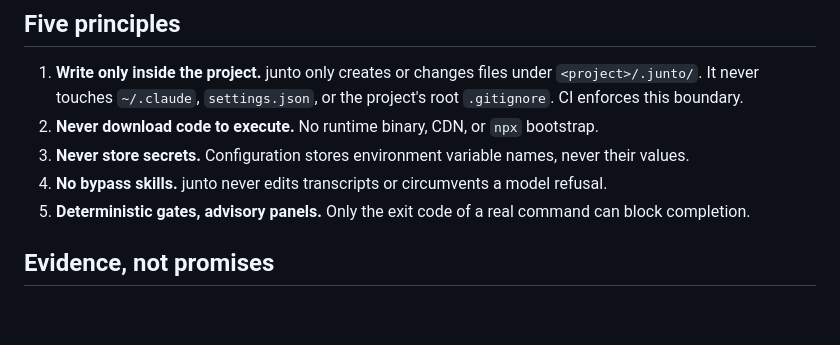
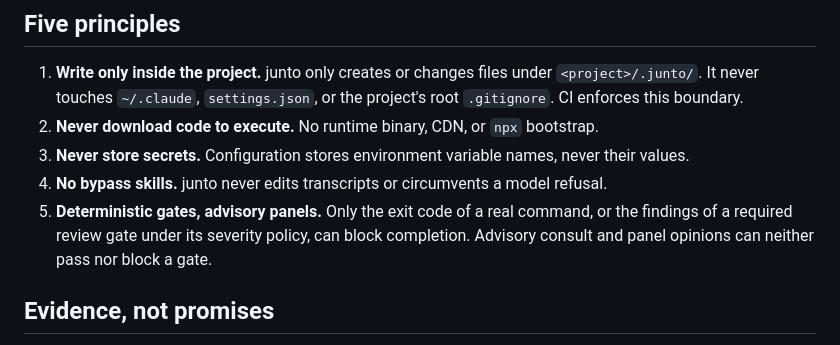
Before and after one commit to vannt-dev/junto, a Markdown page: README.md, the part around the change. GitHub-like rendering; blank space fills up the shorter version.

Commit message:
docs: say that required review gates can also block completion

```diff
--- a/README.md
+++ b/README.md
@@ -77,7 +77,9 @@ task is archived as abandoned with the reason, the phase it stopped in and each
 2. **Never download code to execute.** No runtime binary, CDN, or `npx` bootstrap.
 3. **Never store secrets.** Configuration stores environment variable names, never their values.
 4. **No bypass skills.** junto never edits transcripts or circumvents a model refusal.
-5. **Deterministic gates, advisory panels.** Only the exit code of a real command can block completion.
+5. **Deterministic gates, advisory panels.** Only the exit code of a real command, or the
+   findings of a required review gate under its severity policy, can block completion. Advisory consult and
+   panel opinions can neither pass nor block a gate.
 
 ## Evidence, not promises
 
```
